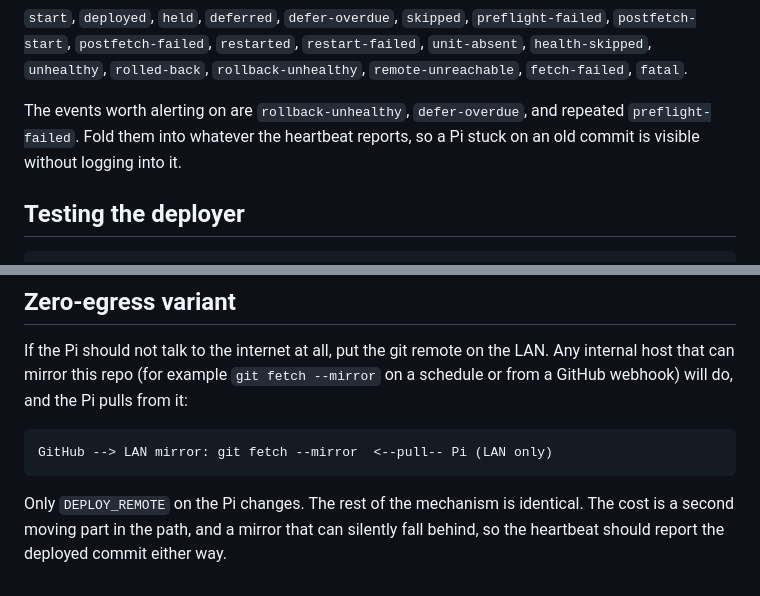
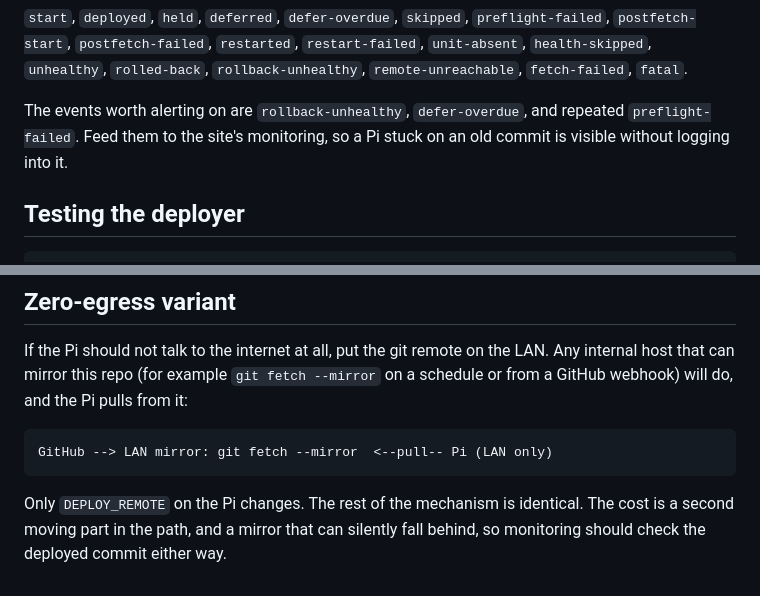
Before and after one commit to Catalyst-IT-Consulting/protmon, a Markdown page: docs/DEPLOYMENT.md, 2 parts joined by grey strips. Drawn GitHub-style.

```diff
--- a/docs/DEPLOYMENT.md
+++ b/docs/DEPLOYMENT.md
@@ -346,8 +346,8 @@ Deploy log events, all written to `deploy.jsonl` and the journal:
 `rollback-unhealthy`, `remote-unreachable`, `fetch-failed`, `fatal`.
 
 The events worth alerting on are `rollback-unhealthy`, `defer-overdue`, and
-repeated `preflight-failed`. Fold them into whatever the heartbeat reports, so a
-Pi stuck on an old commit is visible without logging into it.
+repeated `preflight-failed`. Feed them to the site's monitoring, so a Pi stuck
+on an old commit is visible without logging into it.
 
 ## Testing the deployer
 
@@ -374,4 +374,4 @@ GitHub --> LAN mirror: git fetch --mirror  <--pull-- Pi (LAN only)
 
 Only `DEPLOY_REMOTE` on the Pi changes. The rest of the mechanism is identical.
 The cost is a second moving part in the path, and a mirror that can silently
-fall behind, so the heartbeat should report the deployed commit either way.
+fall behind, so monitoring should check the deployed commit either way.
```
Also changed, not shown: README.md (+3 -3 lines).
